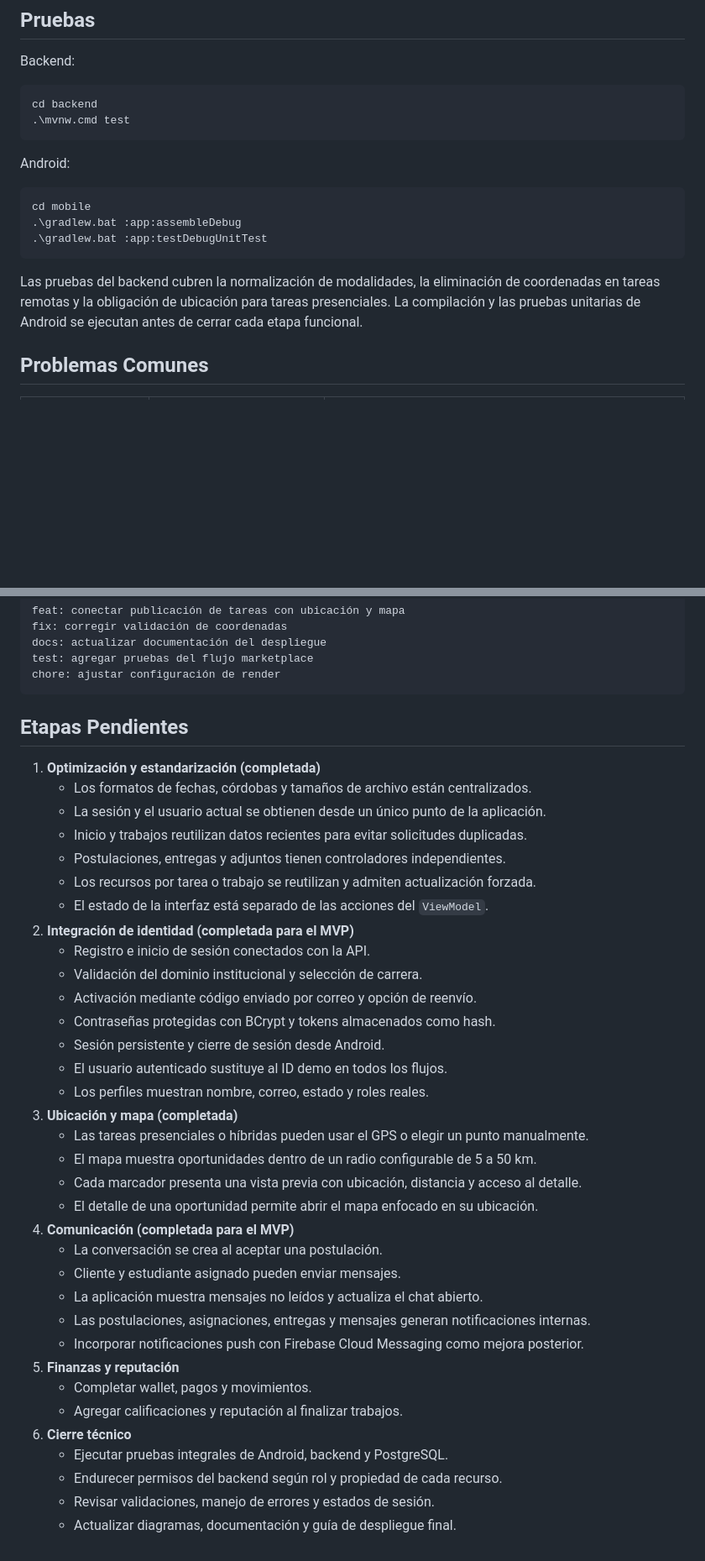
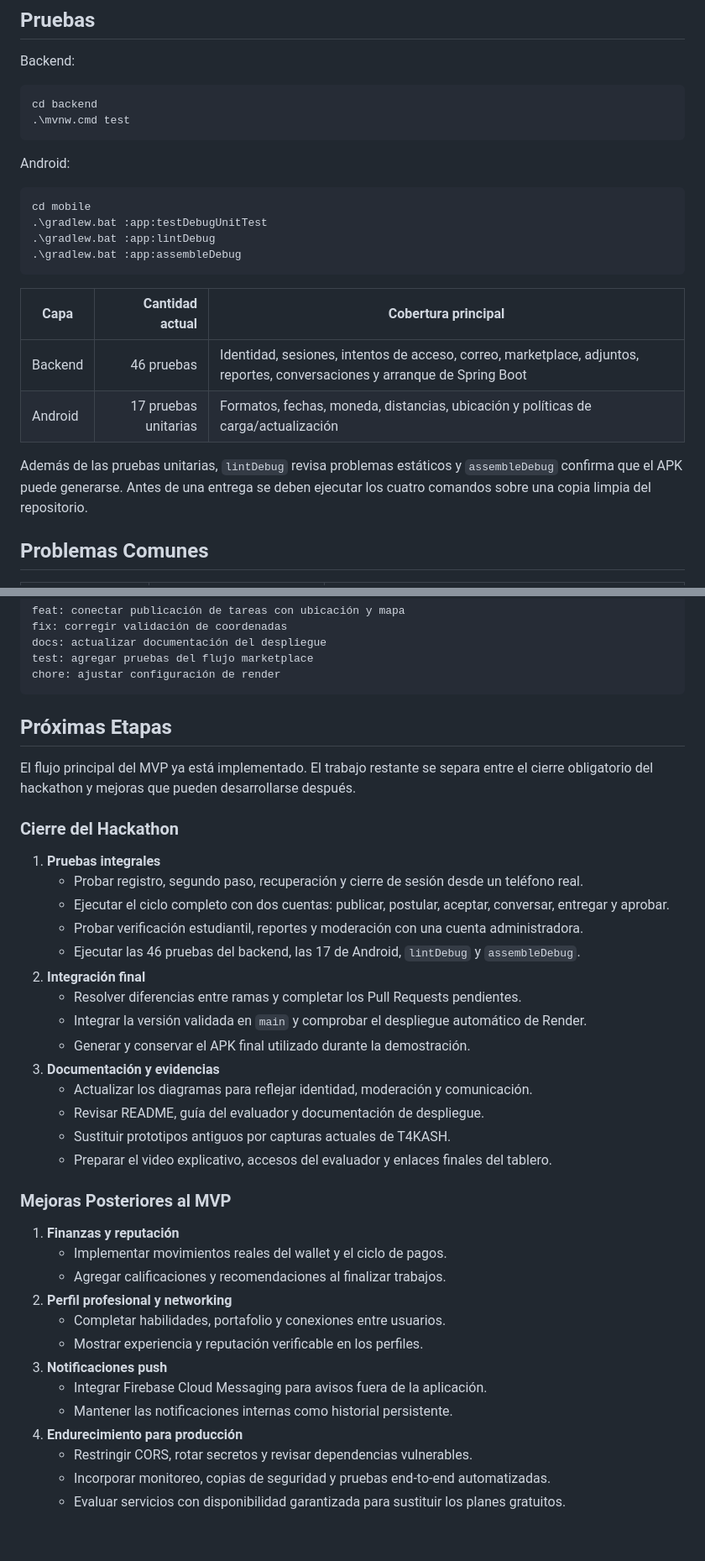
Before and after one commit to Renesls/T4k4sh, a Markdown page: README.md, 2 parts joined by grey strips. Shown at 84% size. Rendered like a GitHub page; blank space fills up the shorter version.

Commit message:
docs: actualizar README con mensajería y etapas del MVP
Documenta la arquitectura actual, el flujo de comunicación, las pruebas disponibles y las prioridades para cerrar el hackathon.

````diff
--- a/README.md
+++ b/README.md
@@ -469,11 +490,19 @@ Android:
 
 ```powershell
 cd mobile
+.\gradlew.bat :app:testDebugUnitTest
+.\gradlew.bat :app:lintDebug
 .\gradlew.bat :app:assembleDebug
-.\gradlew.bat :app:testDebugUnitTest
 ```
 
-Las pruebas del backend cubren la normalización de modalidades, la eliminación de coordenadas en tareas remotas y la obligación de ubicación para tareas presenciales. La compilación y las pruebas unitarias de Android se ejecutan antes de cerrar cada etapa funcional.
+| Capa | Cantidad actual | Cobertura principal |
+|---|---:|---|
+| Backend | 46 pruebas | Identidad, sesiones, intentos de acceso, correo, marketplace, adjuntos, reportes, conversaciones y arranque de Spring Boot |
+| Android | 17 pruebas unitarias | Formatos, fechas, moneda, distancias, ubicación y políticas de carga/actualización |
+
+Además de las pruebas unitarias, `lintDebug` revisa problemas estáticos y
+`assembleDebug` confirma que el APK puede generarse. Antes de una entrega se deben
+ejecutar los cuatro comandos sobre una copia limpia del repositorio.
 
 ## Problemas Comunes
 
@@ -597,39 +626,41 @@ test: agregar pruebas del flujo marketplace
 chore: ajustar configuración de render
 ```
 
-## Etapas Pendientes
+## Próximas Etapas
 
-1. **Optimización y estandarización (completada)**
-   - Los formatos de fechas, córdobas y tamaños de archivo están centralizados.
-   - La sesión y el usuario actual se obtienen desde un único punto de la aplicación.
-   - Inicio y trabajos reutilizan datos recientes para evitar solicitudes duplicadas.
-   - Postulaciones, entregas y adjuntos tienen controladores independientes.
-   - Los recursos por tarea o trabajo se reutilizan y admiten actualización forzada.
-   - El estado de la interfaz está separado de las acciones del `ViewModel`.
-2. **Integración de identidad (completada para el MVP)**
-   - Registro e inicio de sesión conectados con la API.
-   - Validación del dominio institucional y selección de carrera.
-   - Activación mediante código enviado por correo y opción de reenvío.
-   - Contraseñas protegidas con BCrypt y tokens almacenados como hash.
-   - Sesión persistente y cierre de sesión desde Android.
-   - El usuario autenticado sustituye al ID demo en todos los flujos.
-   - Los perfiles muestran nombre, correo, estado y roles reales.
-3. **Ubicación y mapa (completada)**
-   - Las tareas presenciales o híbridas pueden usar el GPS o elegir un punto manualmente.
-   - El mapa muestra oportunidades dentro de un radio configurable de 5 a 50 km.
-   - Cada marcador presenta una vista previa con ubicación, distancia y acceso al detalle.
-   - El detalle de una oportunidad permite abrir el mapa enfocado en su ubicación.
-4. **Comunicación (completada para el MVP)**
-   - La conversación se crea al aceptar una postulación.
-   - Cliente y estudiante asignado pueden enviar mensajes.
-   - La aplicación muestra mensajes no leídos y actualiza el chat abierto.
-   - Las postulaciones, asignaciones, entregas y mensajes generan notificaciones internas.
-   - Incorporar notificaciones push con Firebase Cloud Messaging como mejora posterior.
-5. **Finanzas y reputación**
-   - Completar wallet, pagos y movimientos.
-   - Agregar calificaciones y reputación al finalizar trabajos.
-6. **Cierre técnico**
-   - Ejecutar pruebas integrales de Android, backend y PostgreSQL.
-   - Endurecer permisos del backend según rol y propiedad de cada recurso.
-   - Revisar validaciones, manejo de errores y estados de sesión.
-   - Actualizar diagramas, documentación y guía de despliegue final.
+El flujo principal del MVP ya está implementado. El trabajo restante se separa entre el
+cierre obligatorio del hackathon y mejoras que pueden desarrollarse después.
+
+### Cierre del Hackathon
+
+1. **Pruebas integrales**
+   - Probar registro, segundo paso, recuperación y cierre de sesión desde un teléfono real.
+   - Ejecutar el ciclo completo con dos cuentas: publicar, postular, aceptar, conversar,
+     entregar y aprobar.
+   - Probar verificación estudiantil, reportes y moderación con una cuenta administradora.
+   - Ejecutar las 46 pruebas del backend, las 17 de Android, `lintDebug` y `assembleDebug`.
+2. **Integración final**
+   - Resolver diferencias entre ramas y completar los Pull Requests pendientes.
+   - Integrar la versión validada en `main` y comprobar el despliegue automático de Render.
+   - Generar y conservar el APK final utilizado durante la demostración.
+3. **Documentación y evidencias**
+   - Actualizar los diagramas para reflejar identidad, moderación y comunicación.
+   - Revisar README, guía del evaluador y documentación de despliegue.
+   - Sustituir prototipos antiguos por capturas actuales de T4KASH.
+   - Preparar el video explicativo, accesos del evaluador y enlaces finales del tablero.
+
+### Mejoras Posteriores al MVP
+
+1. **Finanzas y reputación**
+   - Implementar movimientos reales del wallet y el ciclo de pagos.
+   - Agregar calificaciones y recomendaciones al finalizar trabajos.
+2. **Perfil profesional y networking**
+   - Completar habilidades, portafolio y conexiones entre usuarios.
+   - Mostrar experiencia y reputación verificable en los perfiles.
+3. **Notificaciones push**
+   - Integrar Firebase Cloud Messaging para avisos fuera de la aplicación.
+   - Mantener las notificaciones internas como historial persistente.
+4. **Endurecimiento para producción**
+   - Restringir CORS, rotar secretos y revisar dependencias vulnerables.
+   - Incorporar monitoreo, copias de seguridad y pruebas end-to-end automatizadas.
+   - Evaluar servicios con disponibilidad garantizada para sustituir los planes gratuitos.
````
Also changed, not shown: other parts of README.md (+28 -7 lines).
